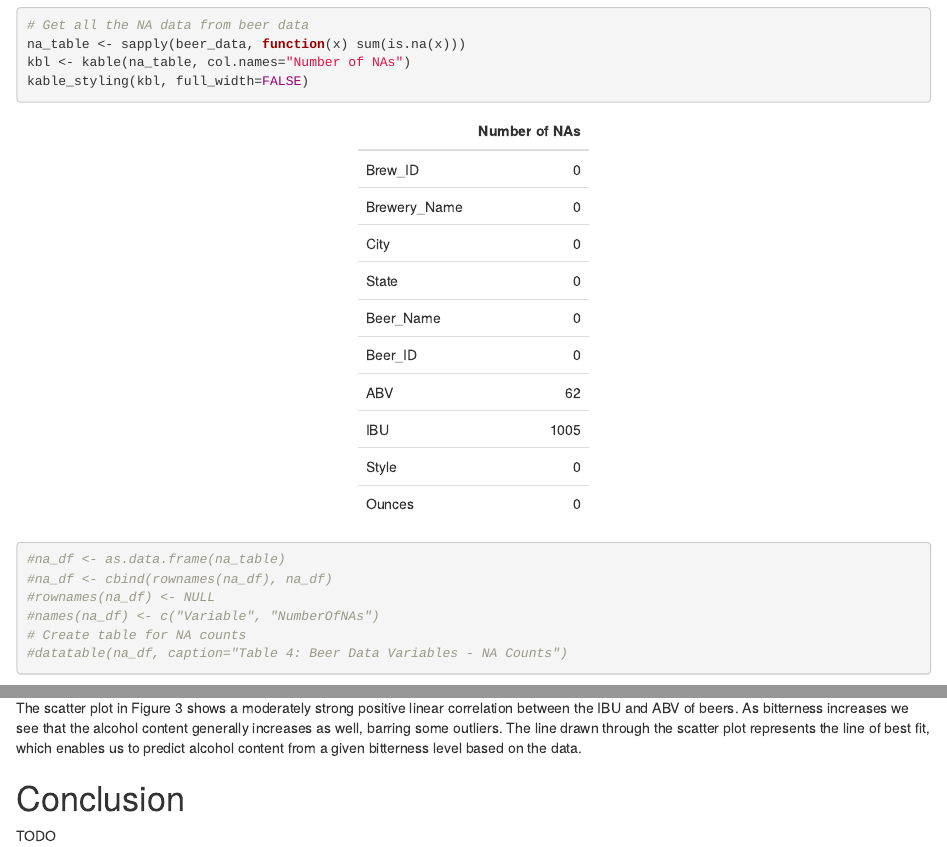
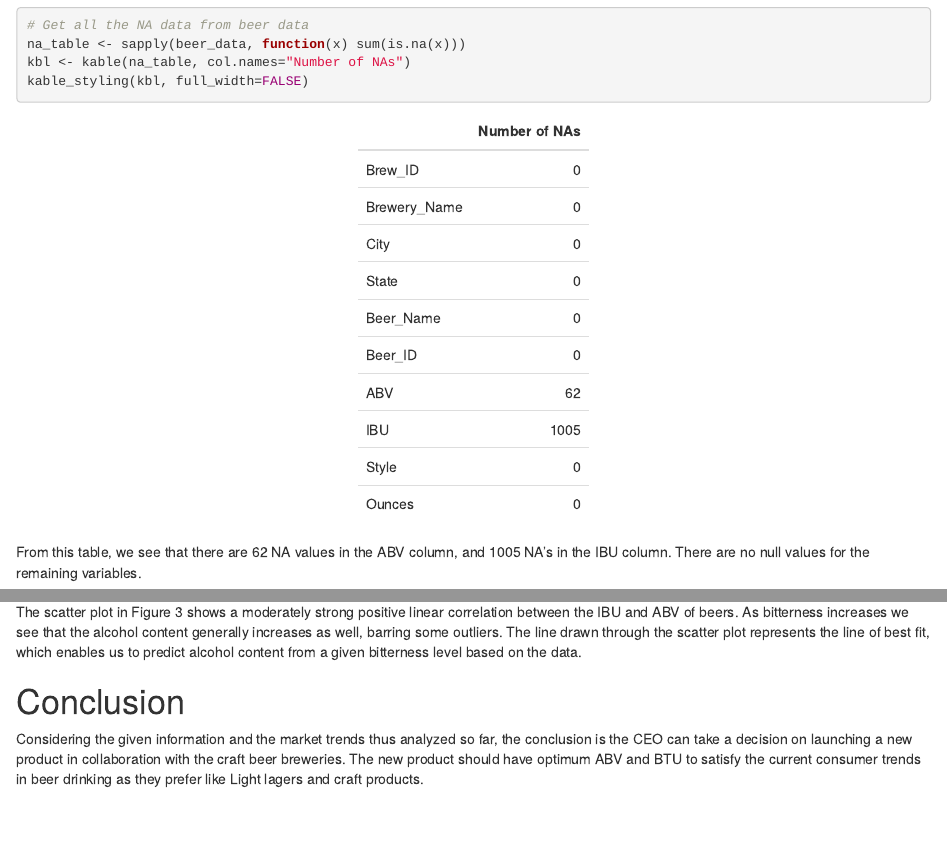
Before and after one commit to kmrollins/MSDS6306-CaseStudy1, an R Markdown document (CaseStudy1.Rmd): the page in a window 1100 px wide, from 3030 px down, and a second part further down, joined at a grey line. Rendered offline with R 4.5, knitr and Pandoc, with nearby package versions.

Commit message:
Add files via upload
Additional changes to conclusion. Tidied some code.

````diff
--- a/CaseStudy1.Rmd
+++ b/CaseStudy1.Rmd
@@ -100,12 +100,7 @@ na_table <- sapply(beer_data, function(x) sum(is.na(x)))
 kbl <- kable(na_table, col.names="Number of NAs")
 kable_styling(kbl, full_width=FALSE)
 
-#na_df <- as.data.frame(na_table)
-#na_df <- cbind(rownames(na_df), na_df)
-#rownames(na_df) <- NULL
-#names(na_df) <- c("Variable", "NumberOfNAs")
-# Create table for NA counts
-#datatable(na_df, caption="Table 4: Beer Data Variables - NA Counts")
+
 ```
 
 From this table, we see that there are 62 NA values in the ABV column, and 1005 NA's in the IBU column. There are no null values for the remaining variables.
@@ -182,4 +177,4 @@ The scatter plot in Figure 3 shows a moderately strong positive linear correlati
 
 # Conclusion
 
-TODO
+Considering the given information and the market trends thus analyzed so far, the conclusion is the CEO can take a decision on launching a new product in collaboration with the craft beer breweries. The new product should have optimum ABV and BTU to satisfy the current consumer trends in beer drinking as they prefer like Light lagers and craft products.
````
